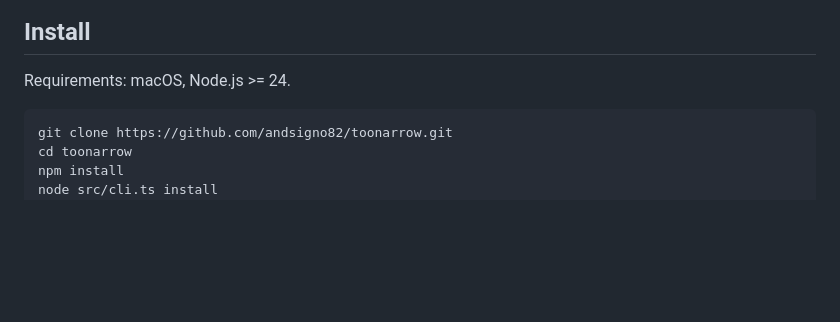
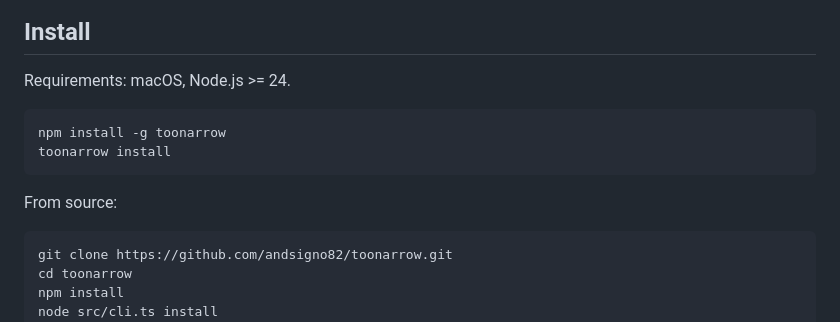
Before and after one commit to andsigno82/toonarrow, a Markdown page: README.md, the part around the change. Drawn GitHub-style; blank space fills up the shorter version.

Commit message:
docs: install from npm
Co-Authored-By: Claude Opus 5.5 <noreply@anthropic.com>

````diff
--- a/README.md
+++ b/README.md
@@ -62,6 +62,13 @@ Quotient Labs; Fermat's Last Token is their product and trademark.*
 ## Install
 
 Requirements: macOS, Node.js >= 24.
+
+```bash
+npm install -g toonarrow
+toonarrow install
+```
+
+From source:
 
 ```bash
 git clone https://github.com/andsigno82/toonarrow.git
````
